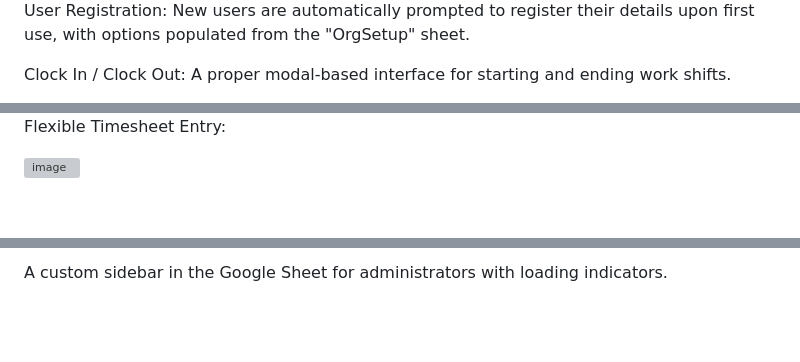
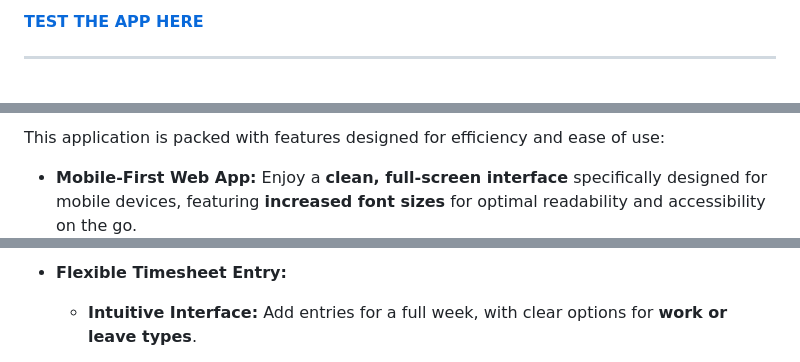
Before and after one commit to DonAncle/timesheetApp, a Markdown page: README.md, 3 parts joined by grey strips. Drawn GitHub-style; blank space fills up the shorter version; grey boxes are pictures that could not be loaded.

```diff
--- a/README.md
+++ b/README.md
@@ -12,5 +10,5 @@ Dynamic Configuration: App name, branches, and divisions are managed directly fr
 
-User Registration: New users are automatically prompted to register their details upon first use, with options populated from the "OrgSetup" sheet.
+[**TEST THE APP HERE**](https://script.google.com/macros/s/AKfycbxavUCJW7lLACX7OEtr8rLkIETL1-bLayxiNnsOXTuM-m9skNS-yMPPjn0LmvjFTNqa/exec)
 
-Clock In / Clock Out: A proper modal-based interface for starting and ending work shifts.
+---
 
@@ -18,5 +16,5 @@ Clock In / Clock Out: A proper modal-based interface for starting and ending wor
 
-Flexible Timesheet Entry:
+This application is packed with features designed for efficiency and ease of use:
 
-<img width="512" height="836" alt="image" src="https://github.com/user-attachments/assets/4310bbbf-05ee-4fa8-bf1b-cd35d39b18ac" />
+* **Mobile-First Web App:** Enjoy a **clean, full-screen interface** specifically designed for mobile devices, featuring **increased font sizes** for optimal readability and accessibility on the go.
 
@@ -34,3 +32,4 @@ Admin Reporting Suite:
 
-A custom sidebar in the Google Sheet for administrators with loading indicators.
+* **Flexible Timesheet Entry:**
+    * **Intuitive Interface:** Add entries for a full week, with clear options for **work or leave types**.
 
```
Also changed, not shown: other parts of README.md (+73 -59 lines).
